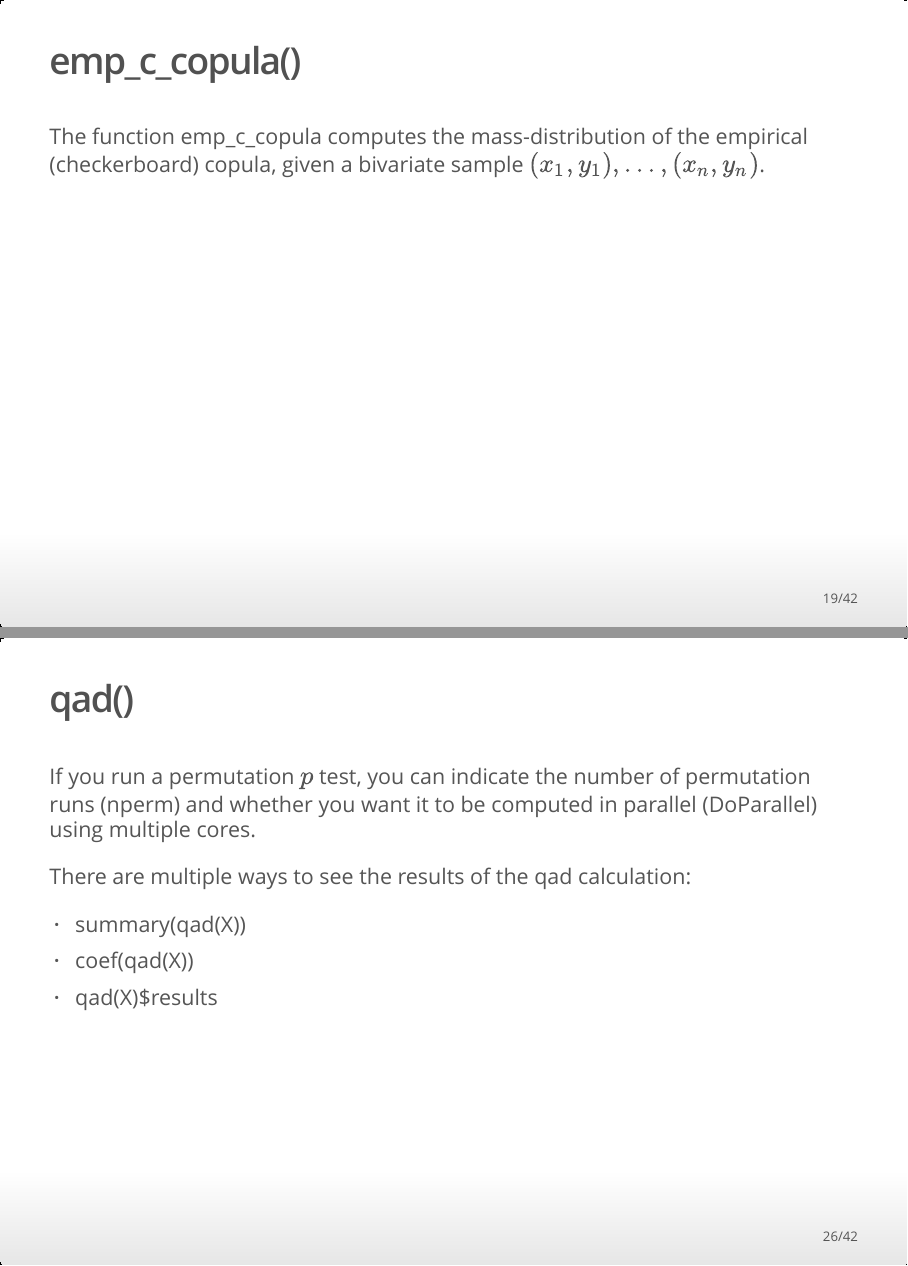
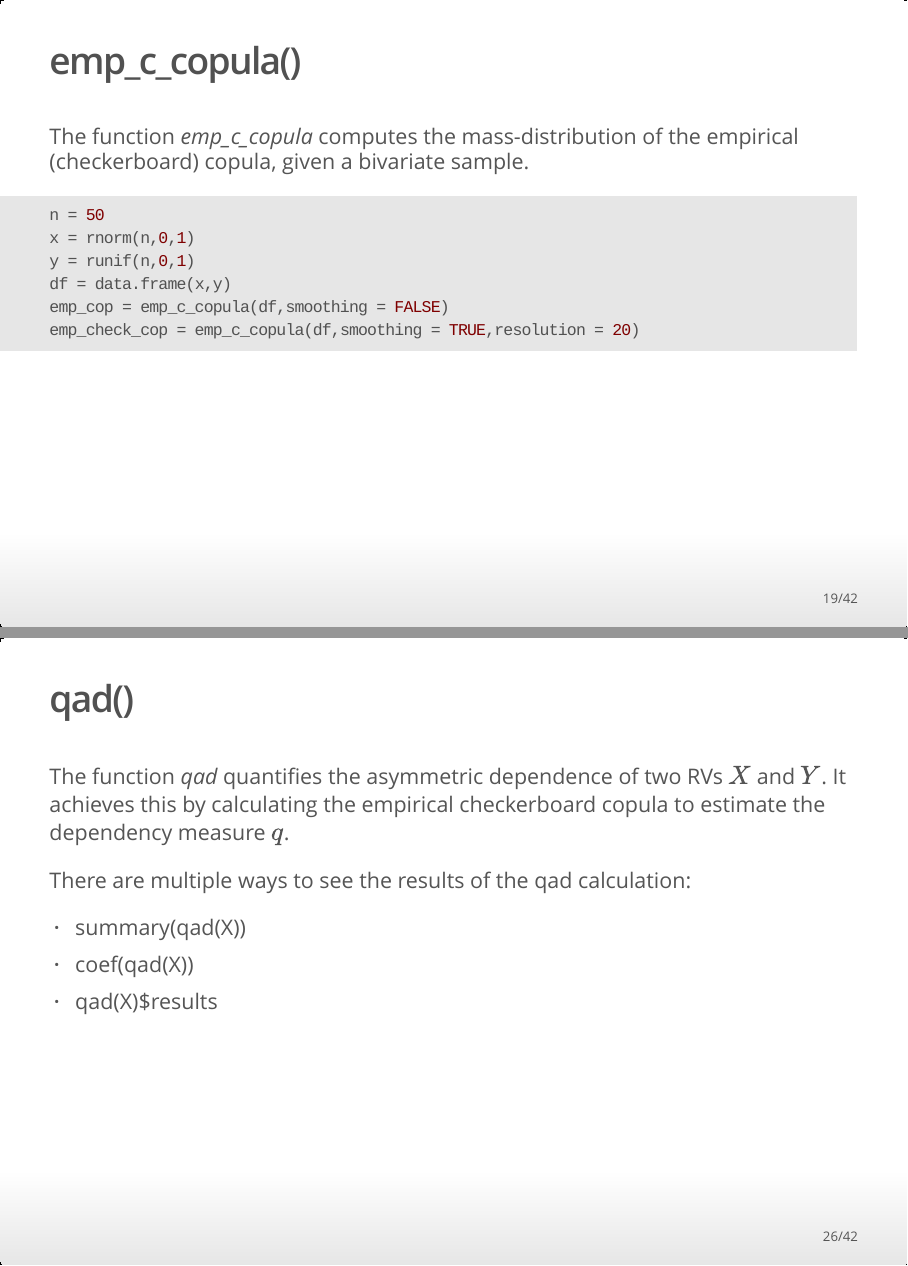
Before and after one commit to askillian/QAD-Presentation, an R Markdown document (Presentation_2dot1.Rmd): pages 19 and 26 of 42, joined at a grey line. The pictures show the output file Presentation_2dot1.html that the author committed with the source, opened offline.

Commit message:
fixed minor mistakes

````diff
--- a/Presentation_2dot1.Rmd
+++ b/Presentation_2dot1.Rmd
@@ -223,14 +223,14 @@ Arguments:
 
 ## emp_c_copula()
 
-The function emp_c_copula computes the mass-distribution of the empirical (checkerboard) copula, given a bivariate sample $(x_1,y_1),\dots,(x_n,y_n)$.
+The function *emp_c_copula* computes the mass-distribution of the empirical (checkerboard) copula, given a bivariate sample.
 
 ```{r, message=FALSE}
 #install.packages("qad")
 library(qad)
 ```
-```{r}
-n = 15
+```{r, echo= TRUE}
+n = 50
 x = rnorm(n,0,1)
 y = runif(n,0,1)
 df = data.frame(x,y)
@@ -327,7 +326,9 @@ Arguments:
 
 ## qad()
 
-If you run a permutation $p$ test, you can indicate the number of permutation runs (nperm) and whether you want it to be computed in parallel (DoParallel) using multiple cores.
+
+The function *qad* quantifies the asymmetric dependence of two RVs $X$ and $Y$. It achieves this by calculating the empirical checkerboard copula to estimate the dependency measure $q$.
+<!-- If you run a permutation $p$ test, you can indicate the number of permutation runs (nperm) and whether you want it to be computed in parallel (DoParallel) using multiple cores. -->
 
 There are multiple ways to see the results of the qad calculation:
 
````
Also changed, not shown: Presentation_2dot1.html, Presentation_2dot1.Rmd (9 more changed lines).
